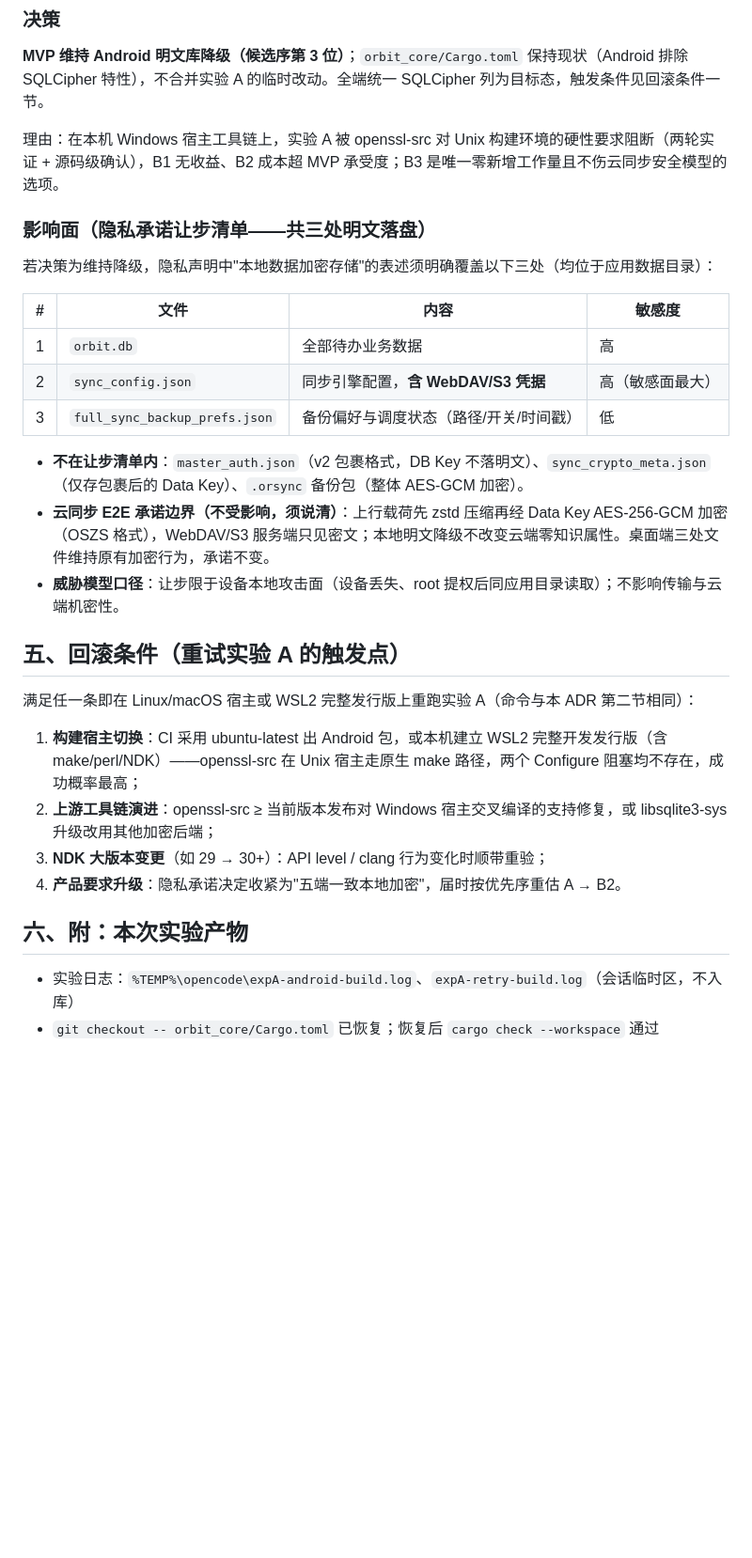
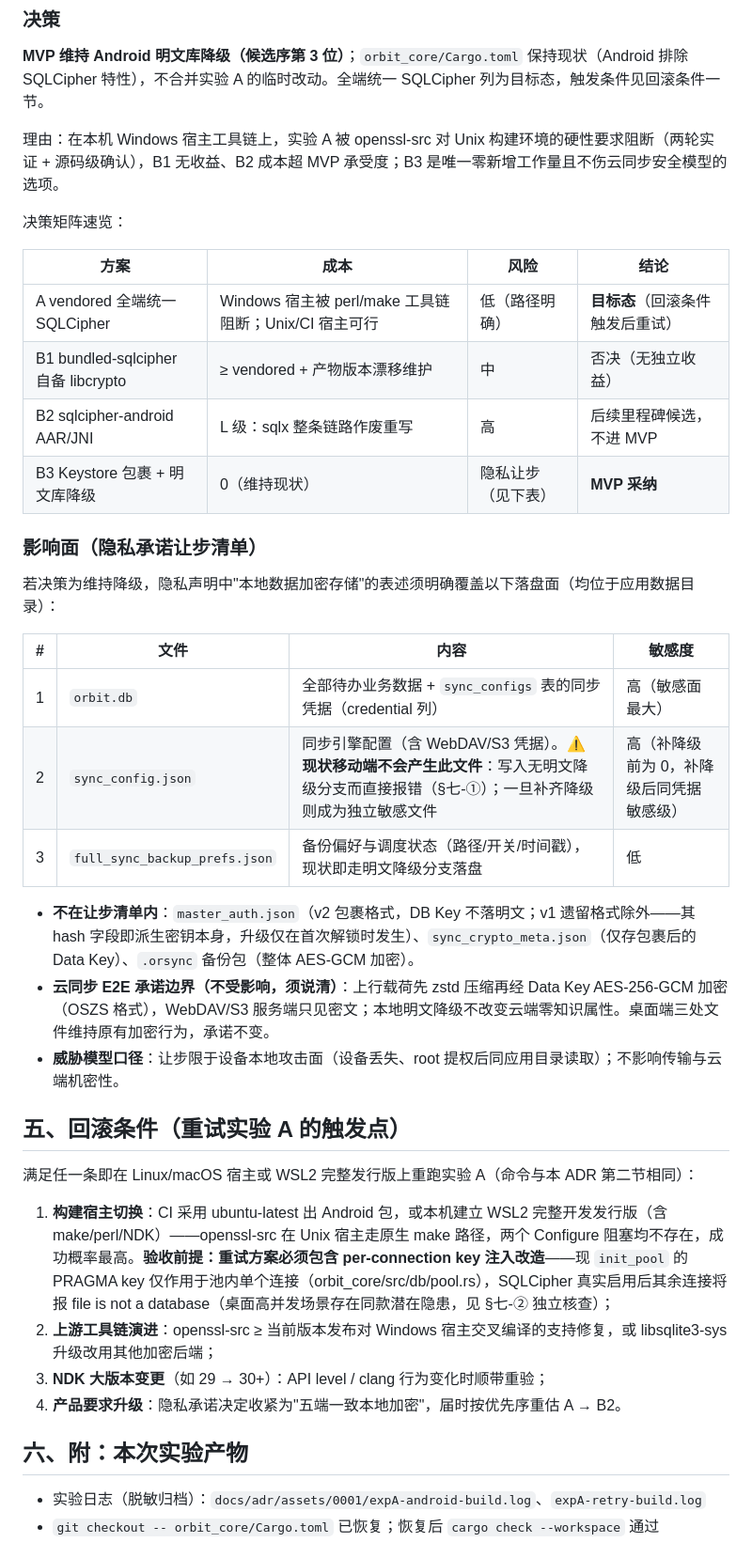
Before and after one commit to mecoren/orbit, a Markdown page: docs/adr/0001-android-sqlcipher-strategy.md, the part around one of its changes. Shown at 94% size. Drawn GitHub-style; blank space fills up the shorter version.

Commit message:
docs(adr): fix R1 concession-list facts and baseline gaps per review
- sync_config.json 无明文降级分支，移动端保存同步配置当前必然报错（原表述与代码相反），登记遗留工单 §七-①
- 补基线：Android 上 sqlcipher_export 主密码迁移必败、解锁重开静默退化明文（§七-③）
- 凭据经 sync_configs 表随明文 orbit.db 落盘并入让步清单
- 回滚条件补 per-connection key 注入验收前提（§七-②）
- 实验日志归档 docs/adr/assets/0001/

```diff
--- a/docs/adr/0001-android-sqlcipher-strategy.md
+++ b/docs/adr/0001-android-sqlcipher-strategy.md
@@ -101,17 +105,26 @@ cargo:warning=configuring OpenSSL build: '...\perl.exe' reported failure with ex
 
 理由：在本机 Windows 宿主工具链上，实验 A 被 openssl-src 对 Unix 构建环境的硬性要求阻断（两轮实证 + 源码级确认），B1 无收益、B2 成本超 MVP 承受度；B3 是唯一零新增工作量且不伤云同步安全模型的选项。
 
-### 影响面（隐私承诺让步清单——共三处明文落盘）
+决策矩阵速览：
 
-若决策为维持降级，隐私声明中"本地数据加密存储"的表述须明确覆盖以下三处（均位于应用数据目录）：
+| 方案 | 成本 | 风险 | 结论 |
+|---|---|---|---|
+| A vendored 全端统一 SQLCipher | Windows 宿主被 perl/make 工具链阻断；Unix/CI 宿主可行 | 低（路径明确） | **目标态**（回滚条件触发后重试） |
+| B1 bundled-sqlcipher 自备 libcrypto | ≥ vendored + 产物版本漂移维护 | 中 | 否决（无独立收益） |
+| B2 sqlcipher-android AAR/JNI | L 级：sqlx 整条链路作废重写 | 高 | 后续里程碑候选，不进 MVP |
+| B3 Keystore 包裹 + 明文库降级 | 0（维持现状） | 隐私让步（见下表） | **MVP 采纳** |
+
+### 影响面（隐私承诺让步清单）
+
+若决策为维持降级，隐私声明中"本地数据加密存储"的表述须明确覆盖以下落盘面（均位于应用数据目录）：
 
 | # | 文件 | 内容 | 敏感度 |
 |---|---|---|---|
-| 1 | `orbit.db` | 全部待办业务数据 | 高 |
-| 2 | `sync_config.json` | 同步引擎配置，**含 WebDAV/S3 凭据** | 高（敏感面最大） |
-| 3 | `full_sync_backup_prefs.json` | 备份偏好与调度状态（路径/开关/时间戳） | 低 |
+| 1 | `orbit.db` | 全部待办业务数据 + `sync_configs` 表的同步凭据（credential 列） | 高（敏感面最大） |
+| 2 | `sync_config.json` | 同步引擎配置（含 WebDAV/S3 凭据）。⚠ **现状移动端不会产生此文件**：写入无明文降级分支而直接报错（§七-①）；一旦补齐降级则成为独立敏感文件 | 高（补降级前为 0，补降级后同凭据敏感级） |
+| 3 | `full_sync_backup_prefs.json` | 备份偏好与调度状态（路径/开关/时间戳），现状即走明文降级分支落盘 | 低 |
 
-- **不在让步清单内**：`master_auth.json`（v2 包裹格式，DB Key 不落明文）、`sync_crypto_meta.json`（仅存包裹后的 Data Key）、`.orsync` 备份包（整体 AES-GCM 加密）。
+- **不在让步清单内**：`master_auth.json`（v2 包裹格式，DB Key 不落明文；v1 遗留格式除外——其 hash 字段即派生密钥本身，升级仅在首次解锁时发生）、`sync_crypto_meta.json`（仅存包裹后的 Data Key）、`.orsync` 备份包（整体 AES-GCM 加密）。
 - **云同步 E2E 承诺边界（不受影响，须说清）**：上行载荷先 zstd 压缩再经 Data Key AES-256-GCM 加密（OSZS 格式），WebDAV/S3 服务端只见密文；本地明文降级不改变云端零知识属性。桌面端三处文件维持原有加密行为，承诺不变。
 - **威胁模型口径**：让步限于设备本地攻击面（设备丢失、root 提权后同应用目录读取）；不影响传输与云端机密性。
 
@@ -119,12 +132,12 @@ cargo:warning=configuring OpenSSL build: '...\perl.exe' reported failure with ex
 
 满足任一条即在 Linux/macOS 宿主或 WSL2 完整发行版上重跑实验 A（命令与本 ADR 第二节相同）：
 
-1. **构建宿主切换**：CI 采用 ubuntu-latest 出 Android 包，或本机建立 WSL2 完整开发发行版（含 make/perl/NDK）——openssl-src 在 Unix 宿主走原生 make 路径，两个 Configure 阻塞均不存在，成功概率最高；
+1. **构建宿主切换**：CI 采用 ubuntu-latest 出 Android 包，或本机建立 WSL2 完整开发发行版（含 make/perl/NDK）——openssl-src 在 Unix 宿主走原生 make 路径，两个 Configure 阻塞均不存在，成功概率最高。**验收前提：重试方案必须包含 per-connection key 注入改造**——现 `init_pool` 的 PRAGMA key 仅作用于池内单个连接（orbit_core/src/db/pool.rs），SQLCipher 真实启用后其余连接将报 file is not a database（桌面高并发场景存在同款潜在隐患，见 §七-② 独立核查）；
 2. **上游工具链演进**：openssl-src ≥ 当前版本发布对 Windows 宿主交叉编译的支持修复，或 libsqlite3-sys 升级改用其他加密后端；
 3. **NDK 大版本变更**（如 29 → 30+）：API level / clang 行为变化时顺带重验；
 4. **产品要求升级**：隐私承诺决定收紧为"五端一致本地加密"，届时按优先序重估 A → B2。
 
 ## 六、附：本次实验产物
 
-- 实验日志：`%TEMP%\opencode\expA-android-build.log`、`expA-retry-build.log`（会话临时区，不入库）
+- 实验日志（脱敏归档）：`docs/adr/assets/0001/expA-android-build.log`、`expA-retry-build.log`
 - `git checkout -- orbit_core/Cargo.toml` 已恢复；恢复后 `cargo check --workspace` 通过
```
Also changed, not shown: other parts of docs/adr/0001-android-sqlcipher-strategy.md (+13 -3 lines).
